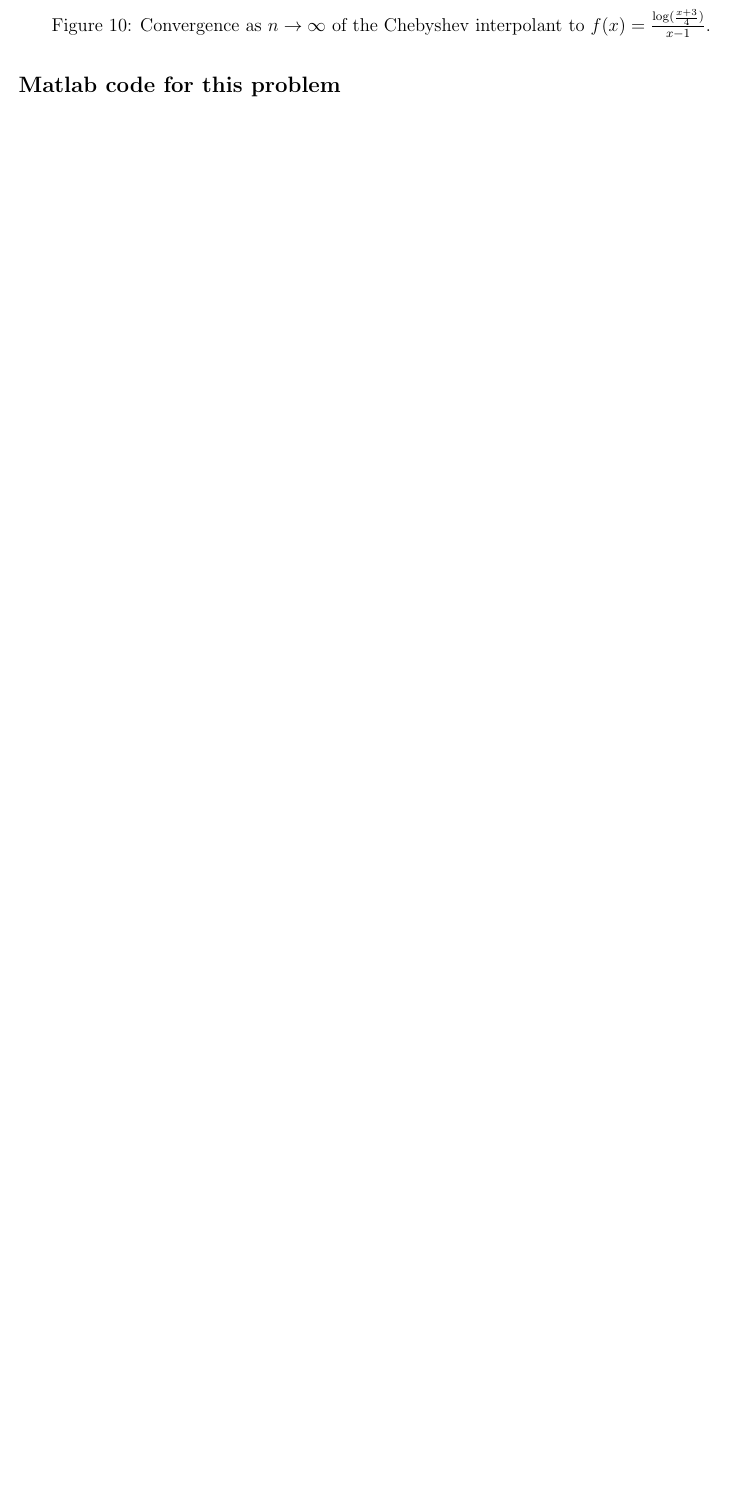
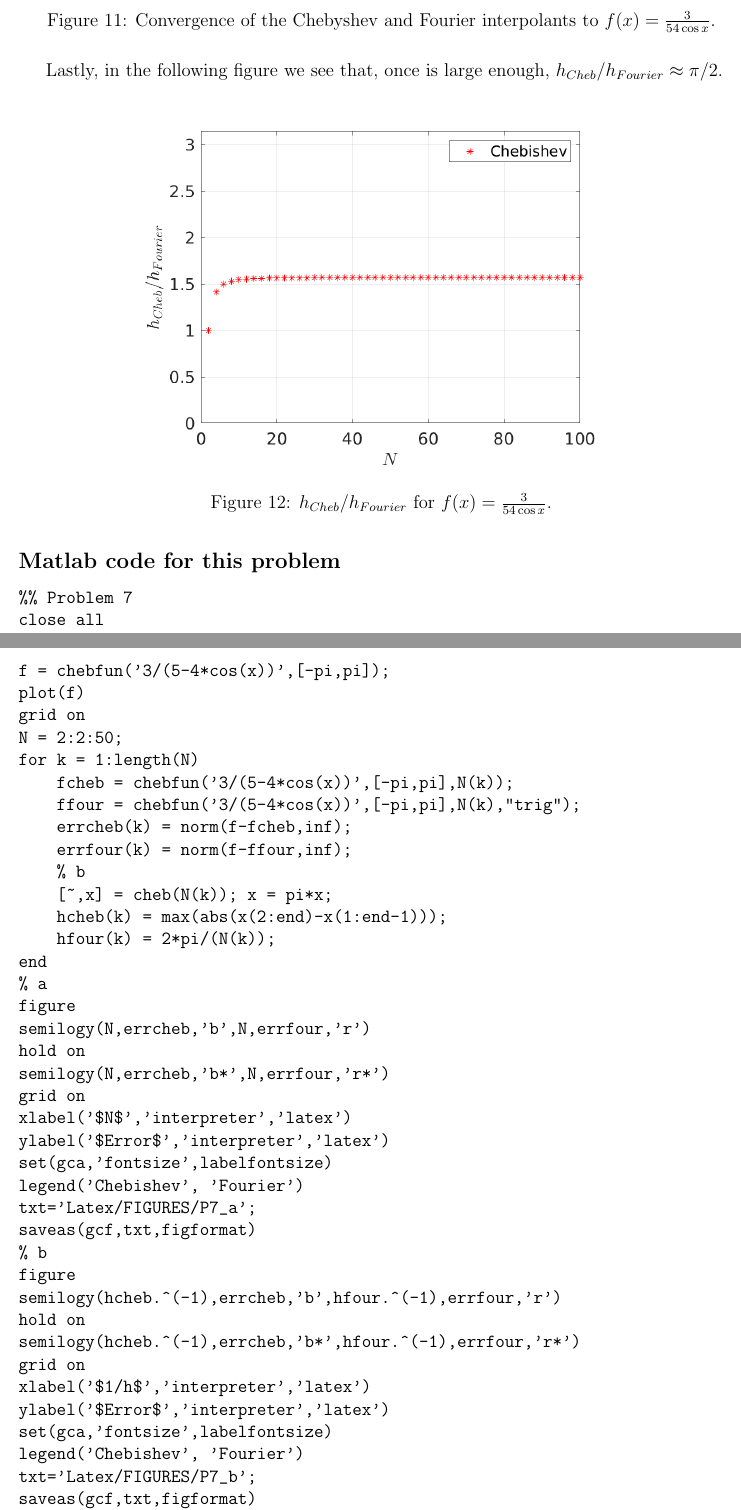
Before and after one commit to fjcasti1/Courses, a LaTeX problem sheet (SpectralMethods/Homework3/Latex/Homework3.tex, which reads SpectralMethods/Homework3/Latex/problem7.tex): part of page 18 of 18 before the commit and two parts of pages 19 and 20 of 21 after it, the two joined at a grey line, cut at the place of the change, the shorter picture padded with empty space. Compiled offline with pdfLaTeX.

Commit message:
Hw4 started

```diff
--- a/SpectralMethods/Homework3/Latex/problem7.tex
+++ b/SpectralMethods/Homework3/Latex/problem7.tex
@@ -16,14 +13,62 @@ $~$}
-\end{figure}
+For the first part we look at the next figure. We can see that, in fact, Fourier converges at a faster rate in this function.
 
 \begin{figure}[H]
 \centering
-\includegraphics[scale=0.75]{P7_b.png}\caption{Convergence as $n\rightarrow\infty$ of the Chebyshev interpolant to $f(x)= \frac{\log(\frac{x+3}{4})}{x-1}$.}
+\includegraphics[scale=0.75]{P7_a.png}\caption{Convergence of the Chebyshev and Fourier interpolants to $f(x)= \frac{3}{54\cos{x}}$.}
 \end{figure}
 
+We continue by scaling the Chebyshev points to be withing $[-\pi,\pi]$ and calculate $h$ for both Chebishev and Fourier, for each $N$. We obtain the following figure, which shows that the rates of convergence are nearly the same.
+\begin{figure}[H]
+\centering
+\includegraphics[scale=0.75]{P7_b.png}\caption{Convergence of the Chebyshev and Fourier interpolants to $f(x)= \frac{3}{54\cos{x}}$.}
+\end{figure}
 
+Lastly, in the following figure we see that, once is large enough, $h_{Cheb}/h_{Fourier}\approx \pi/2$.
 
-
+\begin{figure}[H]
+\centering
+\includegraphics[scale=0.75]{P7_c.png}\caption{$h_{Cheb}/h_{Fourier}$ for $f(x)= \frac{3}{54\cos{x}}$.}
+\end{figure}
 
 \subsection*{Matlab code for this problem}
 \begin{verbatim}
-
+%% Problem 7
+close all
+f = chebfun('3/(5-4*cos(x))',[-pi,pi]);
+plot(f)
+grid on
+N = 2:2:50;
+for k = 1:length(N)
+    fcheb = chebfun('3/(5-4*cos(x))',[-pi,pi],N(k));
+    ffour = chebfun('3/(5-4*cos(x))',[-pi,pi],N(k),"trig");
+    errcheb(k) = norm(f-fcheb,inf);
+    errfour(k) = norm(f-ffour,inf);
+    % b
+    [~,x] = cheb(N(k)); x = pi*x;
+    hcheb(k) = max(abs(x(2:end)-x(1:end-1)));
+    hfour(k) = 2*pi/(N(k));
+end
+% a
+figure
+semilogy(N,errcheb,'b',N,errfour,'r')
+hold on
+semilogy(N,errcheb,'b*',N,errfour,'r*')
+grid on
+xlabel('$N$','interpreter','latex')
+ylabel('$Error$','interpreter','latex')
+set(gca,'fontsize',labelfontsize)
+legend('Chebishev', 'Fourier')
+txt='Latex/FIGURES/P7_a';
+saveas(gcf,txt,figformat)
+% b
+figure
+semilogy(hcheb.^(-1),errcheb,'b',hfour.^(-1),errfour,'r')
+hold on
+semilogy(hcheb.^(-1),errcheb,'b*',hfour.^(-1),errfour,'r*')
+grid on
+xlabel('$1/h$','interpreter','latex')
+ylabel('$Error$','interpreter','latex')
+set(gca,'fontsize',labelfontsize)
+legend('Chebishev', 'Fourier')
+txt='Latex/FIGURES/P7_b';
+saveas(gcf,txt,figformat)
@@ -29,0 +82 @@ $~$}
+set(gca,'fontsize',labelfontsize)
```
Also changed, not shown: SpectralMethods/Homework3/Latex/problem2.tex (+35 -1 lines), SpectralMethods/Homework3/Latex/problem6.tex (+10 -6 lines), SpectralMethods/Homework3/Latex/FIGURES/P7_a.png, SpectralMethods/Homework3/Latex/FIGURES/P7_b.png, SpectralMethods/Homework3/Latex/FIGURES/P7_c.png (added), SpectralMethods/Homework3/Latex/FIGURES/sqrt(x^2+1).png (added), SpectralMethods/Homework3/Latex/Homework3.pdf, SpectralMethods/Homework4/Latex/FIGURES/P1.png (added), SpectralMethods/Homework4/Latex/FIGURES/P1_a.png (added), SpectralMethods/Homework4/Latex/FIGURES/P1_b.png (added), SpectralMethods/Homework3/Latex/problem7.tex (13 more changed lines), 2 other files.
